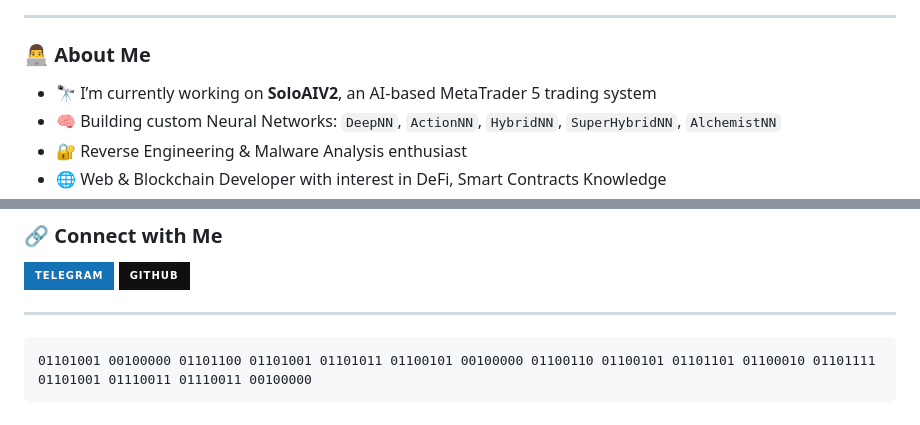
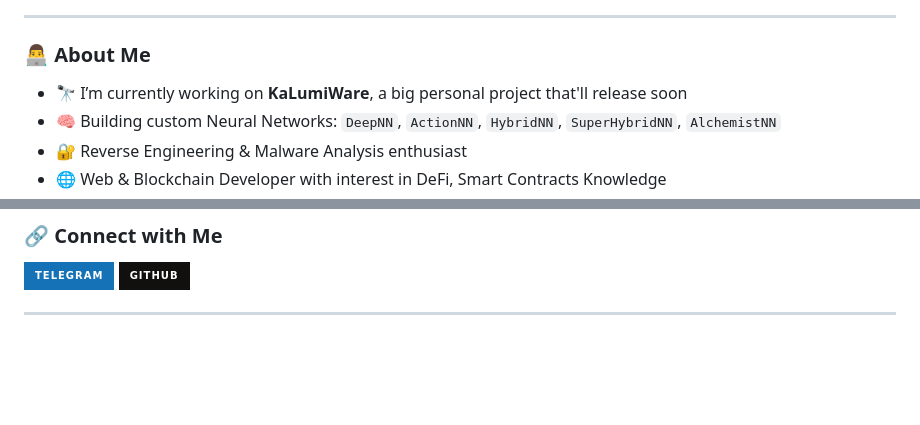
Before and after one commit to MrSanZz/MrSanZz, a Markdown page: README.md, 2 parts joined by grey strips. Drawn GitHub-style; badges without logos; blank space fills up the shorter version.

````diff
--- a/README.md
+++ b/README.md
@@ -10,7 +10,7 @@
 
 ### 👨‍💻 About Me
 
-- 🔭 I’m currently working on **SoloAIV2**, an AI-based MetaTrader 5 trading system
+- 🔭 I’m currently working on **KaLumiWare**, a big personal project that'll release soon
 - 🧠 Building custom Neural Networks: `DeepNN`, `ActionNN`, `HybridNN`, `SuperHybridNN`, `AlchemistNN`
 - 🔐 Reverse Engineering & Malware Analysis enthusiast
 - 🌐 Web & Blockchain Developer with interest in DeFi, Smart Contracts Knowledge
@@ -59,7 +59,3 @@
 [![GitHub](https://img.shields.io/badge/GitHub-%2312100E.svg?style=for-the-badge&logo=github&logoColor=white)](https://github.com/MrSanZz)
 
 ---
-
-```
-01101001 00100000 01101100 01101001 01101011 01100101 00100000 01100110 01100101 01101101 01100010 01101111 01101001 01110011 01110011 00100000
-```
````
